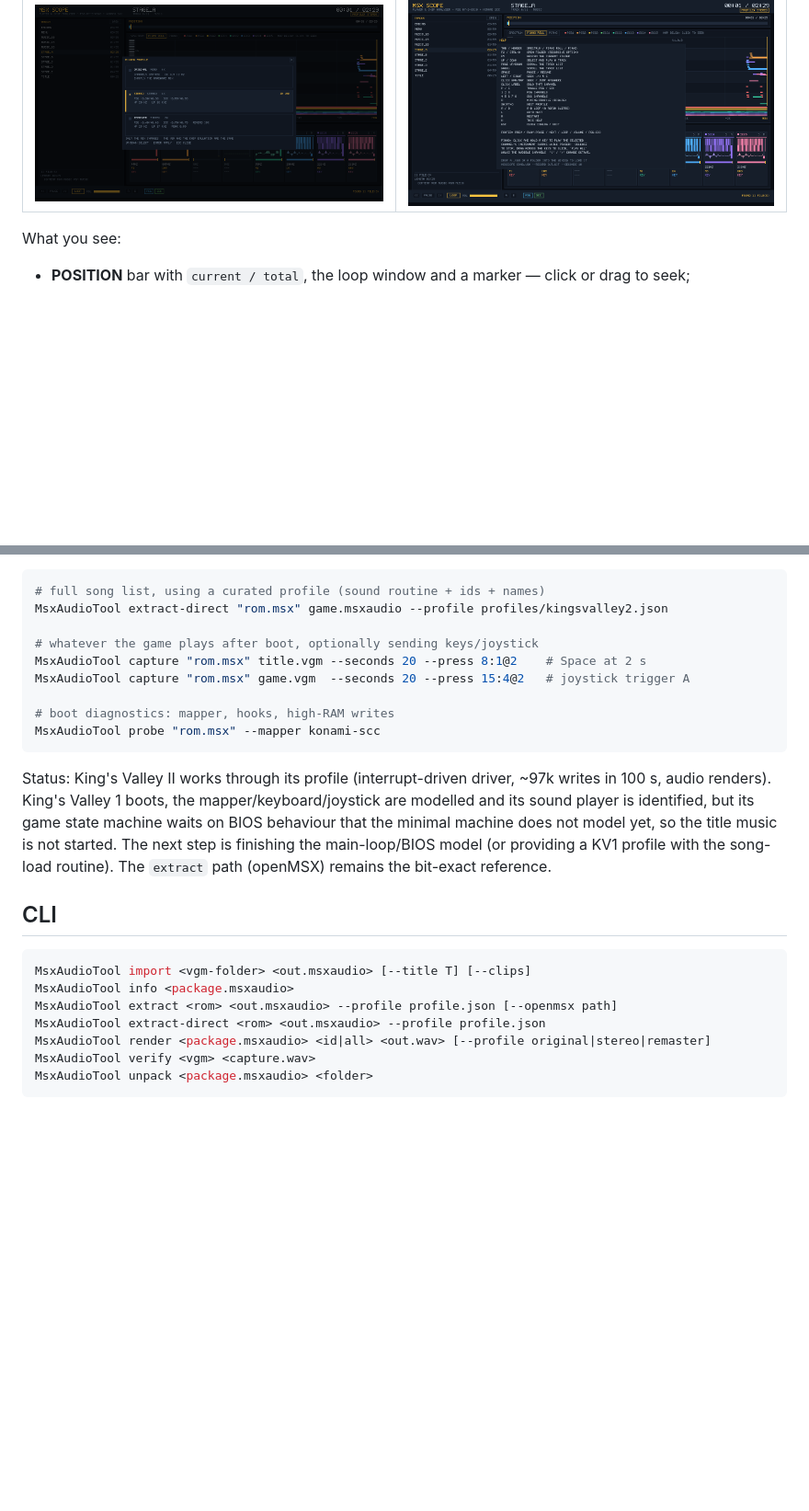
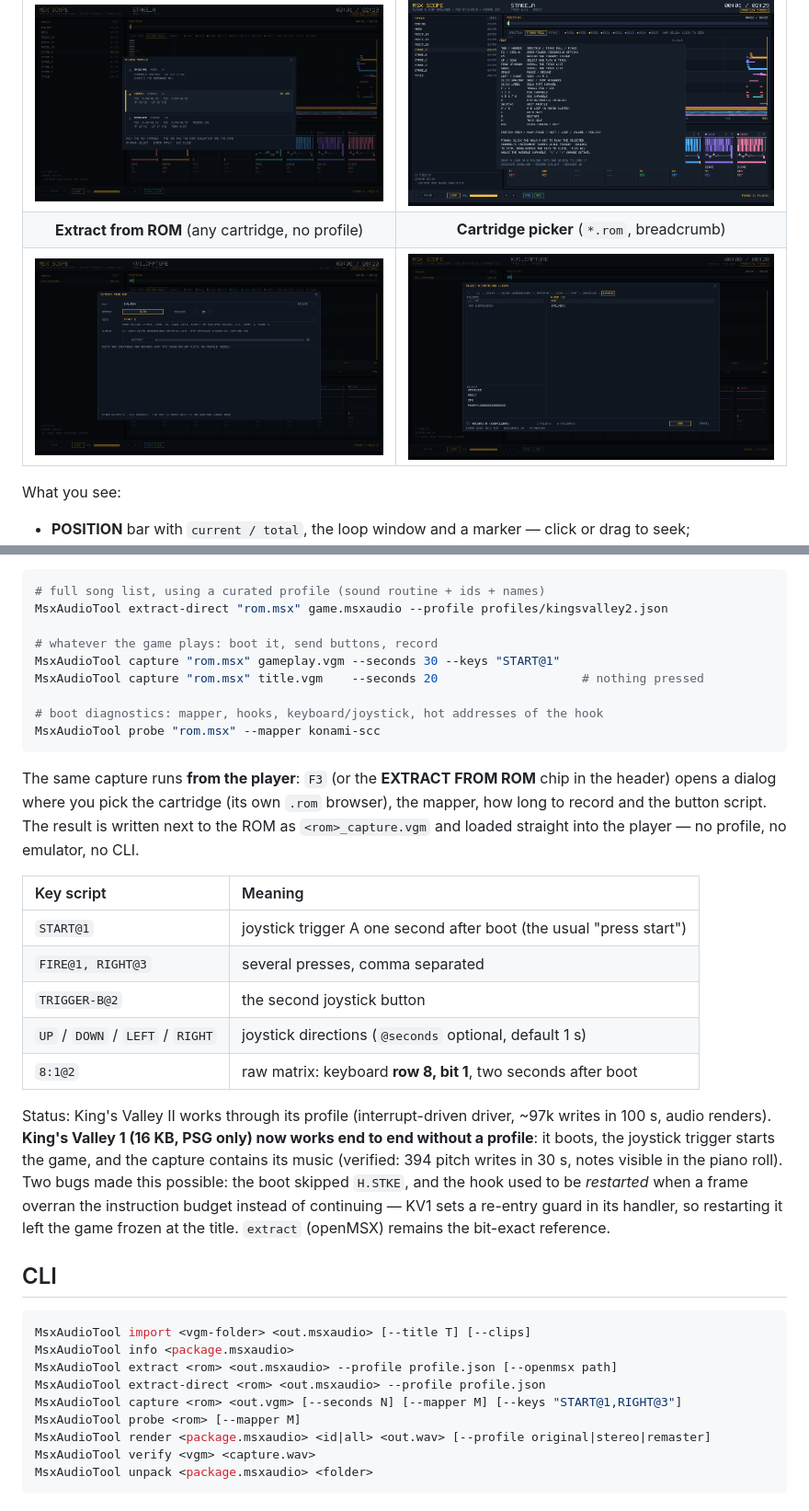
Before and after one commit to wagenheimer/MsxAudio, a Markdown page: README.md, 2 parts joined by grey strips. Shown at 92% size. GitHub-like rendering; pictures changed too: docs/media/extract.png (added), docs/media/rom-picker.png (added); blank space fills up the shorter version.

````diff
--- a/README.md
+++ b/README.md
@@ -180,6 +180,8 @@ In the **piano** view:
 | <img src="docs/media/piano.png" width="100%"> | <img src="docs/media/folder-browser.png" width="100%"> |
 | **Mixing profiles** | **Help** (with the build version) |
 | <img src="docs/media/profiles.png" width="100%"> | <img src="docs/media/help.png" width="100%"> |
+| **Extract from ROM** (any cartridge, no profile) | **Cartridge picker** (`*.rom`, breadcrumb) |
+| <img src="docs/media/extract.png" width="100%"> | <img src="docs/media/rom-picker.png" width="100%"> |
 
 What you see:
 
@@ -317,20 +319,34 @@ explicit `--mapper linear | konami | konami-scc | ascii8 | ascii16` (16 KB to 1
 # full song list, using a curated profile (sound routine + ids + names)
 MsxAudioTool extract-direct "rom.msx" game.msxaudio --profile profiles/kingsvalley2.json
 
-# whatever the game plays after boot, optionally sending keys/joystick
-MsxAudioTool capture "rom.msx" title.vgm --seconds 20 --press 8:1@2    # Space at 2 s
-MsxAudioTool capture "rom.msx" game.vgm  --seconds 20 --press 15:4@2   # joystick trigger A
+# whatever the game plays: boot it, send buttons, record
+MsxAudioTool capture "rom.msx" gameplay.vgm --seconds 30 --keys "START@1"
+MsxAudioTool capture "rom.msx" title.vgm    --seconds 20                    # nothing pressed
 
-# boot diagnostics: mapper, hooks, high-RAM writes
+# boot diagnostics: mapper, hooks, keyboard/joystick, hot addresses of the hook
 MsxAudioTool probe "rom.msx" --mapper konami-scc
 ```
 
+The same capture runs **from the player**: `F3` (or the **EXTRACT FROM ROM** chip in the header)
+opens a dialog where you pick the cartridge (its own `.rom` browser), the mapper, how long to record
+and the button script. The result is written next to the ROM as `<rom>_capture.vgm` and loaded
+straight into the player — no profile, no emulator, no CLI.
+
+| Key script | Meaning |
+| :--- | :--- |
+| `START@1` | joystick trigger A one second after boot (the usual "press start") |
+| `FIRE@1, RIGHT@3` | several presses, comma separated |
+| `TRIGGER-B@2` | the second joystick button |
+| `UP` / `DOWN` / `LEFT` / `RIGHT` | joystick directions (`@seconds` optional, default 1 s) |
+| `8:1@2` | raw matrix: keyboard **row 8, bit 1**, two seconds after boot |
+
 Status: King's Valley II works through its profile (interrupt-driven driver, ~97k writes in 100 s,
-audio renders). King's Valley 1 boots, the mapper/keyboard/joystick are modelled and its sound player
-is identified, but its game state machine waits on BIOS behaviour that the minimal machine does not
-model yet, so the title music is not started. The next step is finishing the main-loop/BIOS model (or
-providing a KV1 profile with the song-load routine). The `extract` path (openMSX) remains the
-bit-exact reference.
+audio renders). **King's Valley 1 (16 KB, PSG only) now works end to end without a profile**: it boots,
+the joystick trigger starts the game, and the capture contains its music (verified: 394 pitch writes
+in 30 s, notes visible in the piano roll). Two bugs made this possible: the boot skipped `H.STKE`, and
+the hook used to be *restarted* when a frame overran the instruction budget instead of continuing —
+KV1 sets a re-entry guard in its handler, so restarting it left the game frozen at the title.
+`extract` (openMSX) remains the bit-exact reference.
 
 ## CLI
 
@@ -339,6 +355,8 @@ MsxAudioTool import <vgm-folder> <out.msxaudio> [--title T] [--clips]
 MsxAudioTool info <package.msxaudio>
 MsxAudioTool extract <rom> <out.msxaudio> --profile profile.json [--openmsx path]
 MsxAudioTool extract-direct <rom> <out.msxaudio> --profile profile.json
+MsxAudioTool capture <rom> <out.vgm> [--seconds N] [--mapper M] [--keys "START@1,RIGHT@3"]
+MsxAudioTool probe <rom> [--mapper M]
 MsxAudioTool render <package.msxaudio> <id|all> <out.wav> [--profile original|stereo|remaster]
 MsxAudioTool verify <vgm> <capture.wav>
 MsxAudioTool unpack <package.msxaudio> <folder>
````
Also changed, not shown: 10 other files.
